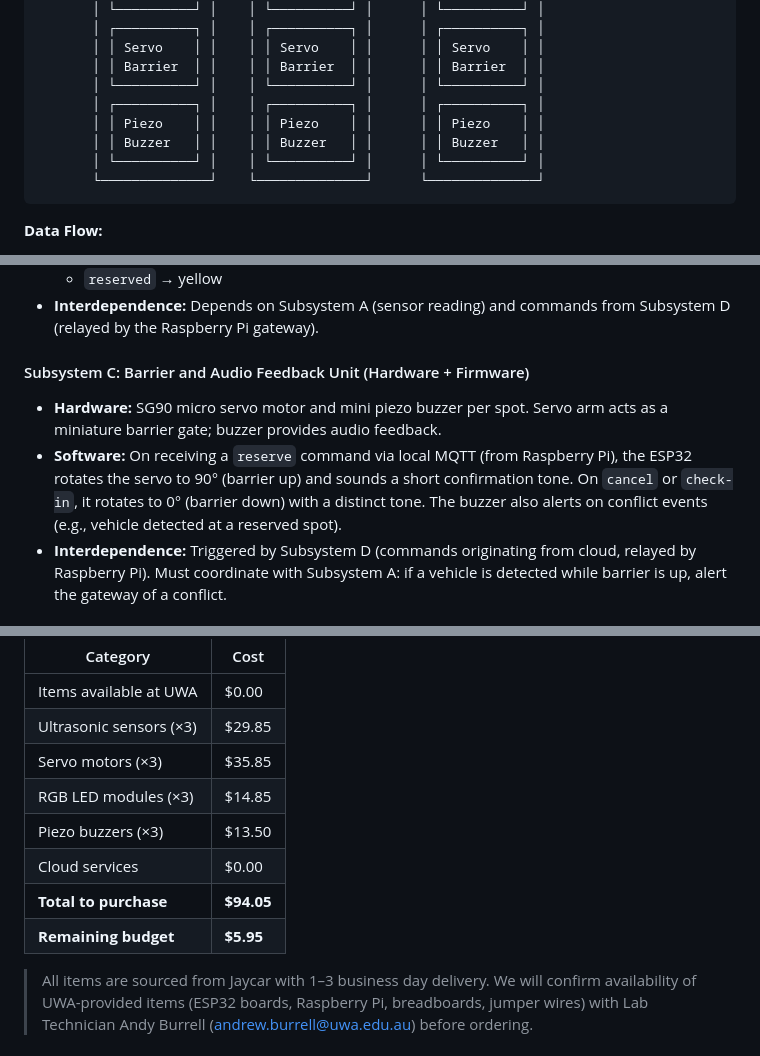
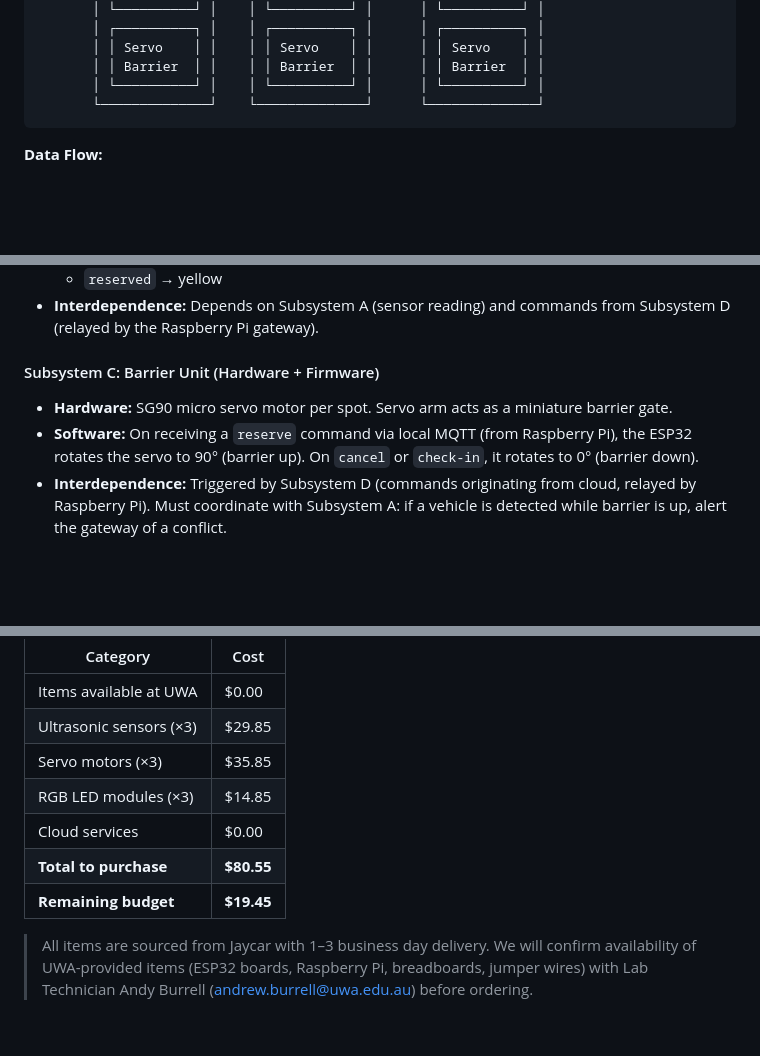
Before and after one commit to kyleczhang/cits5506-iot-parkreserve-group29, a Markdown page: proposal.md, 3 parts joined by grey strips. Rendered like a GitHub page; blank space fills up the shorter version.

Commit message:
Remove audio related content

````diff
--- a/proposal.md
+++ b/proposal.md
@@ -173,10 +173,6 @@ The system uses a **three-tier architecture**: a cloud-hosted backend for busine
        │ │ Servo    │ │    │ │ Servo    │ │      │ │ Servo    │ │
        │ │ Barrier  │ │    │ │ Barrier  │ │      │ │ Barrier  │ │
        │ └──────────┘ │    │ └──────────┘ │      │ └──────────┘ │
-       │ ┌──────────┐ │    │ ┌──────────┐ │      │ ┌──────────┐ │
-       │ │ Piezo    │ │    │ │ Piezo    │ │      │ │ Piezo    │ │
-       │ │ Buzzer   │ │    │ │ Buzzer   │ │      │ │ Buzzer   │ │
-       │ └──────────┘ │    │ └──────────┘ │      │ └──────────┘ │
        └──────────────┘    └──────────────┘      └──────────────┘
 ```
 
@@ -202,10 +198,10 @@ The system uses a **three-tier architecture**: a cloud-hosted backend for busine
     - `reserved` → yellow
 - **Interdependence:** Depends on Subsystem A (sensor reading) and commands from Subsystem D (relayed by the Raspberry Pi gateway).
 
-#### Subsystem C: Barrier and Audio Feedback Unit (Hardware + Firmware)
+#### Subsystem C: Barrier Unit (Hardware + Firmware)
 
-- **Hardware:** SG90 micro servo motor and mini piezo buzzer per spot. Servo arm acts as a miniature barrier gate; buzzer provides audio feedback.
-- **Software:** On receiving a `reserve` command via local MQTT (from Raspberry Pi), the ESP32 rotates the servo to 90° (barrier up) and sounds a short confirmation tone. On `cancel` or `check-in`, it rotates to 0° (barrier down) with a distinct tone. The buzzer also alerts on conflict events (e.g., vehicle detected at a reserved spot).
+- **Hardware:** SG90 micro servo motor per spot. Servo arm acts as a miniature barrier gate.
+- **Software:** On receiving a `reserve` command via local MQTT (from Raspberry Pi), the ESP32 rotates the servo to 90° (barrier up). On `cancel` or `check-in`, it rotates to 0° (barrier down).
 - **Interdependence:** Triggered by Subsystem D (commands originating from cloud, relayed by Raspberry Pi). Must coordinate with Subsystem A: if a vehicle is detected while barrier is up, alert the gateway of a conflict.
 
 #### Subsystem D: Communication Layer (Software)
@@ -392,10 +386,9 @@ Budget: **$100 AUD** (excluding items available at UWA). Cloud services (AWS fre
 | Ultrasonic sensors (×3) | $29.85 |
 | Servo motors (×3) | $35.85 |
 | RGB LED modules (×3) | $14.85 |
-| Piezo buzzers (×3) | $13.50 |
 | Cloud services | $0.00 |
-| **Total to purchase** | **$94.05** |
-| **Remaining budget** | **$5.95** |
+| **Total to purchase** | **$80.55** |
+| **Remaining budget** | **$19.45** |
 
 > All items are sourced from Jaycar with 1–3 business day delivery. We will confirm availability of UWA-provided items (ESP32 boards, Raspberry Pi, breadboards, jumper wires) with Lab Technician Andy Burrell (andrew.burrell@uwa.edu.au) before ordering.
 
````
Also changed, not shown: other parts of proposal.md (+2 -4 lines).
